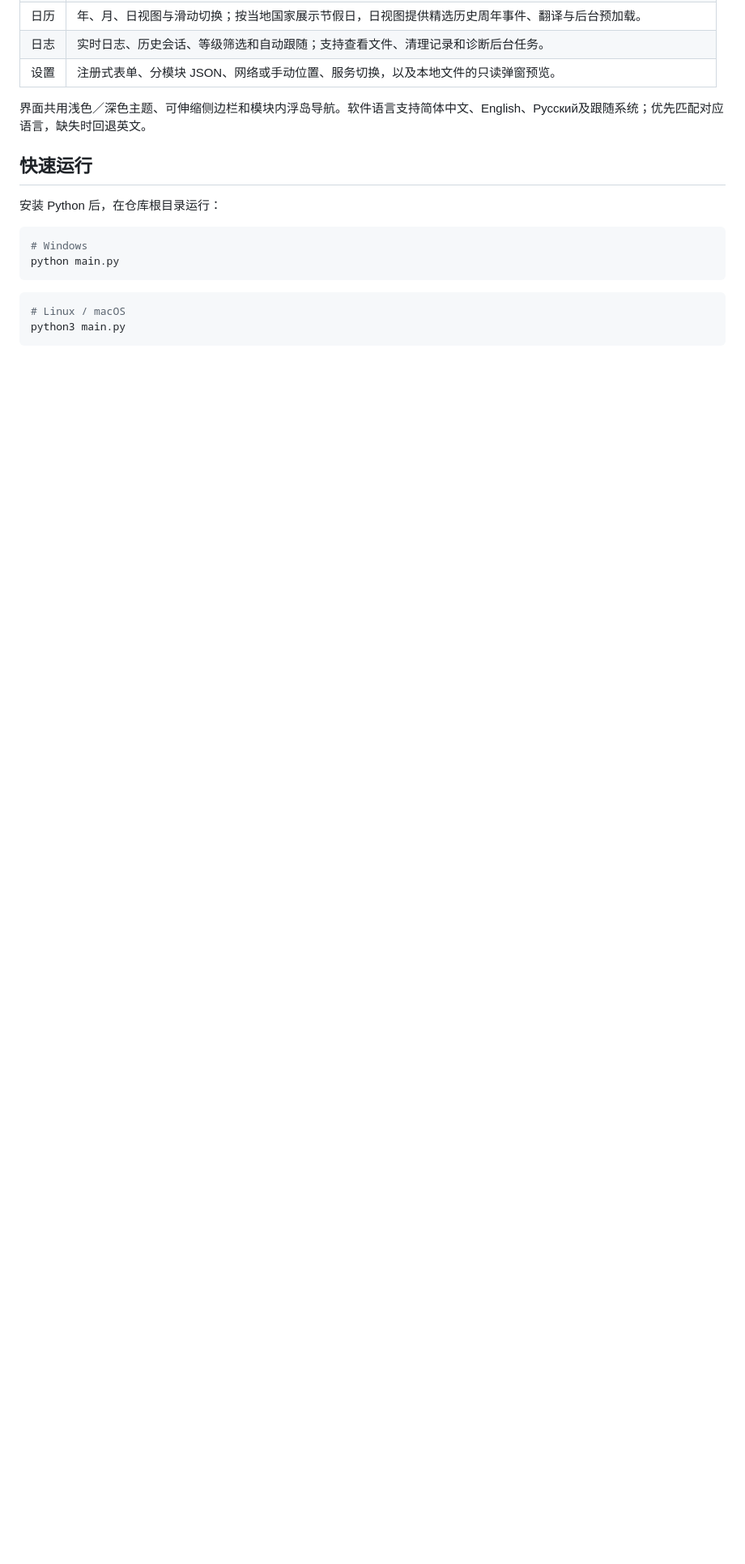
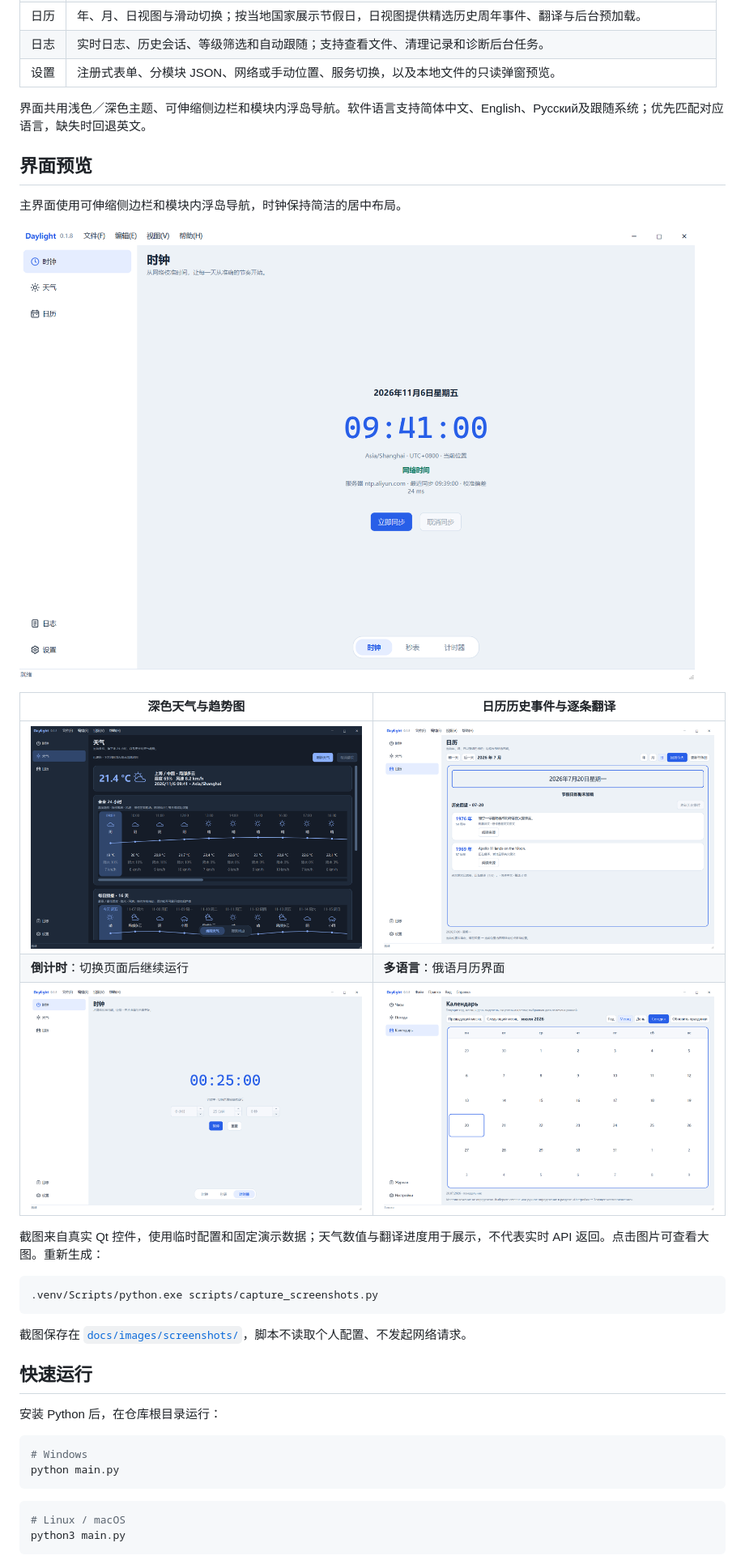
Before and after one commit to Dreams-Possible/Python-Graphical-Application-Framework, a Markdown page: README.md, the part around the change. Shown at 81% size. Rendered like a GitHub page; pictures changed too: docs/images/screenshots/calendar-history.png (added), docs/images/screenshots/calendar-russian.png (added), docs/images/screenshots/main-clock.png (added); blank space fills up the shorter version.

````diff
--- a/README.md
+++ b/README.md
@@ -13,6 +13,26 @@
 | 设置 | 注册式表单、分模块 JSON、网络或手动位置、服务切换，以及本地文件的只读弹窗预览。 |
 
 界面共用浅色／深色主题、可伸缩侧边栏和模块内浮岛导航。软件语言支持简体中文、English、Русский及跟随系统；优先匹配对应语言，缺失时回退英文。
+
+## 界面预览
+
+主界面使用可伸缩侧边栏和模块内浮岛导航，时钟保持简洁的居中布局。
+
+![Daylight 主界面：时钟与浮岛导航](docs/images/screenshots/main-clock.png)
+
+| 深色天气与趋势图 | 日历历史事件与逐条翻译 |
+| --- | --- |
+| ![深色天气：小时趋势与每日预报](docs/images/screenshots/weather-dark.png) | ![日历日视图：英文原文与已完成的中文译文](docs/images/screenshots/calendar-history.png) |
+| **倒计时**：切换页面后继续运行 | **多语言**：俄语月历界面 |
+| ![25 分钟倒计时](docs/images/screenshots/timer.png) | ![俄语日历月视图](docs/images/screenshots/calendar-russian.png) |
+
+截图来自真实 Qt 控件，使用临时配置和固定演示数据；天气数值与翻译进度用于展示，不代表实时 API 返回。点击图片可查看大图。重新生成：
+
+```powershell
+.venv/Scripts/python.exe scripts/capture_screenshots.py
+```
+
+截图保存在 [`docs/images/screenshots/`](docs/images/screenshots/)，脚本不读取个人配置、不发起网络请求。
 
 ## 快速运行
 
````
Also changed, not shown: 1 other file.
